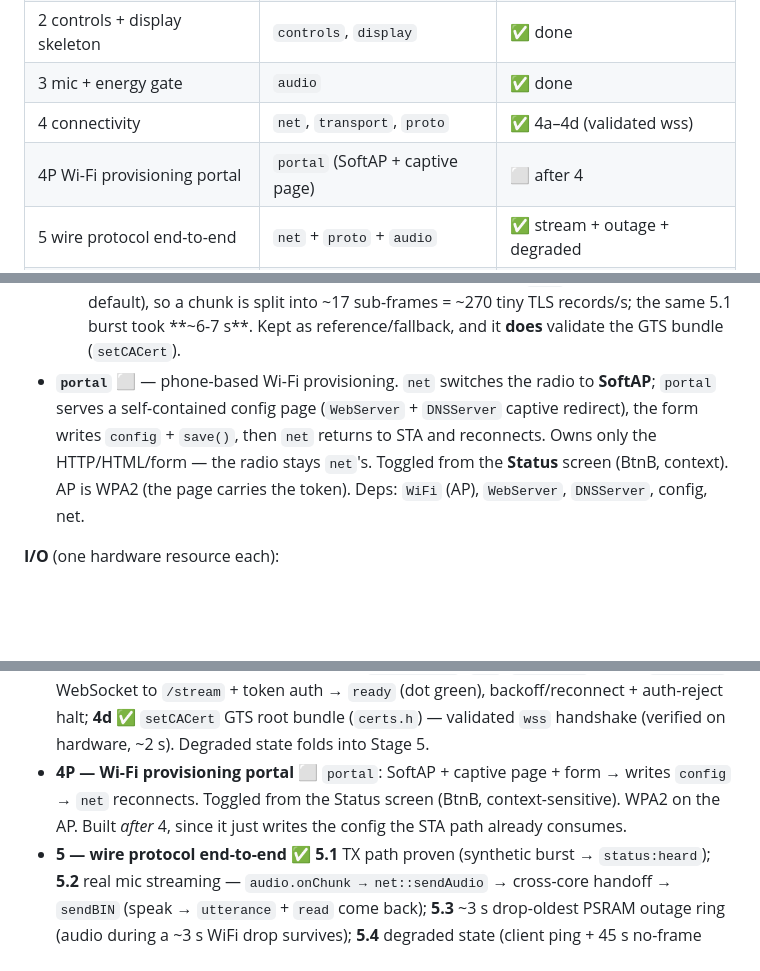
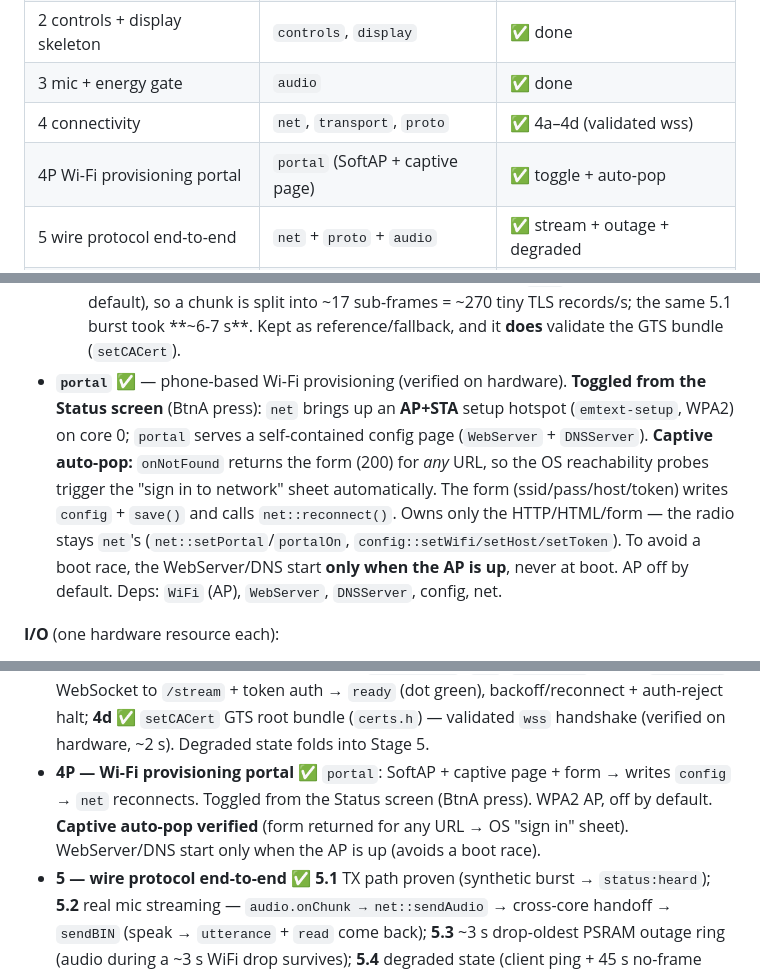
Before and after one commit to Parth12358/Emtext, a Markdown page: firmware/README.md, 3 parts joined by grey strips. Drawn GitHub-style; blank space fills up the shorter version.

```diff
--- a/firmware/README.md
+++ b/firmware/README.md
@@ -19,7 +19,7 @@ Toolchain: **Arduino IDE** (best-supported by M5Stack). The sketch is
 | 2 controls + display skeleton | `controls`, `display` | ✅ done |
 | 3 mic + energy gate | `audio` | ✅ done |
 | 4 connectivity | `net`, `transport`, `proto` | ✅ 4a–4d (validated wss) |
-| 4P Wi-Fi provisioning portal | `portal` (SoftAP + captive page) | ⬜ after 4 |
+| 4P Wi-Fi provisioning portal | `portal` (SoftAP + captive page) | ✅ toggle + auto-pop |
 | 5 wire protocol end-to-end | `net` + `proto` + `audio` | ✅ stream + outage + degraded |
 | 6 glance rendering (real reads) | `display` | ✅ reads + history on glance |
 | 7 audio cues | `cues` | ⬜ |
@@ -98,11 +98,15 @@ Arrows point down only. No cycles. Every box is a header/`.cpp` pair (except hea
     128 B TX buffer can't be raised from the sketch (its impl `.cpp` compiles with the default),
     so a chunk is split into ~17 sub-frames = ~270 tiny TLS records/s; the same 5.1 burst took
     **~6-7 s**. Kept as reference/fallback, and it **does** validate the GTS bundle (`setCACert`).
-- **`portal`** ⬜ — phone-based Wi-Fi provisioning. `net` switches the radio to **SoftAP**;
-  `portal` serves a self-contained config page (`WebServer` + `DNSServer` captive redirect),
-  the form writes `config` + `save()`, then `net` returns to STA and reconnects. Owns only the
-  HTTP/HTML/form — the radio stays `net`'s. Toggled from the **Status** screen (BtnB, context).
-  AP is WPA2 (the page carries the token). Deps: `WiFi` (AP), `WebServer`, `DNSServer`, config, net.
+- **`portal`** ✅ — phone-based Wi-Fi provisioning (verified on hardware). **Toggled from the
+  Status screen** (BtnA press): `net` brings up an **AP+STA** setup hotspot (`emtext-setup`, WPA2)
+  on core 0; `portal` serves a self-contained config page (`WebServer` + `DNSServer`). **Captive
+  auto-pop:** `onNotFound` returns the form (200) for *any* URL, so the OS reachability probes
+  trigger the "sign in to network" sheet automatically. The form (ssid/pass/host/token) writes
+  `config` + `save()` and calls `net::reconnect()`. Owns only the HTTP/HTML/form — the radio
+  stays `net`'s (`net::setPortal`/`portalOn`, `config::setWifi/setHost/setToken`). To avoid a
+  boot race, the WebServer/DNS start **only when the AP is up**, never at boot. AP off by default.
+  Deps: `WiFi` (AP), `WebServer`, `DNSServer`, config, net.
 
 **I/O** (one hardware resource each):
 
@@ -254,9 +258,10 @@ are callbacks, an unfinished upper module is just an unwired callback, never a c
   `transport` WebSocket to `/stream` + token auth → `ready` (dot green), backoff/reconnect +
   auth-reject halt; **4d ✅** `setCACert` GTS root bundle (`certs.h`) — validated `wss` handshake
   (verified on hardware, ~2 s). Degraded state folds into Stage 5.
-- **4P — Wi-Fi provisioning portal** ⬜ `portal`: SoftAP + captive page + form → writes `config`
-  → `net` reconnects. Toggled from the Status screen (BtnB, context-sensitive). WPA2 on the AP.
-  Built *after* 4, since it just writes the config the STA path already consumes.
+- **4P — Wi-Fi provisioning portal** ✅ `portal`: SoftAP + captive page + form → writes `config`
+  → `net` reconnects. Toggled from the Status screen (BtnA press). WPA2 AP, off by default.
+  **Captive auto-pop verified** (form returned for any URL → OS "sign in" sheet). WebServer/DNS
+  start only when the AP is up (avoids a boot race).
 - **5 — wire protocol end-to-end** ✅ **5.1** TX path proven (synthetic burst → `status:heard`);
   **5.2** real mic streaming — `audio.onChunk → net::sendAudio` → cross-core handoff → `sendBIN`
   (speak → `utterance` + `read` come back); **5.3** ~3 s drop-oldest PSRAM outage ring (audio
```
Also changed, not shown: README.md (+4 -2 lines), firmware/UI_UX.md (added, +346 -0 lines).
